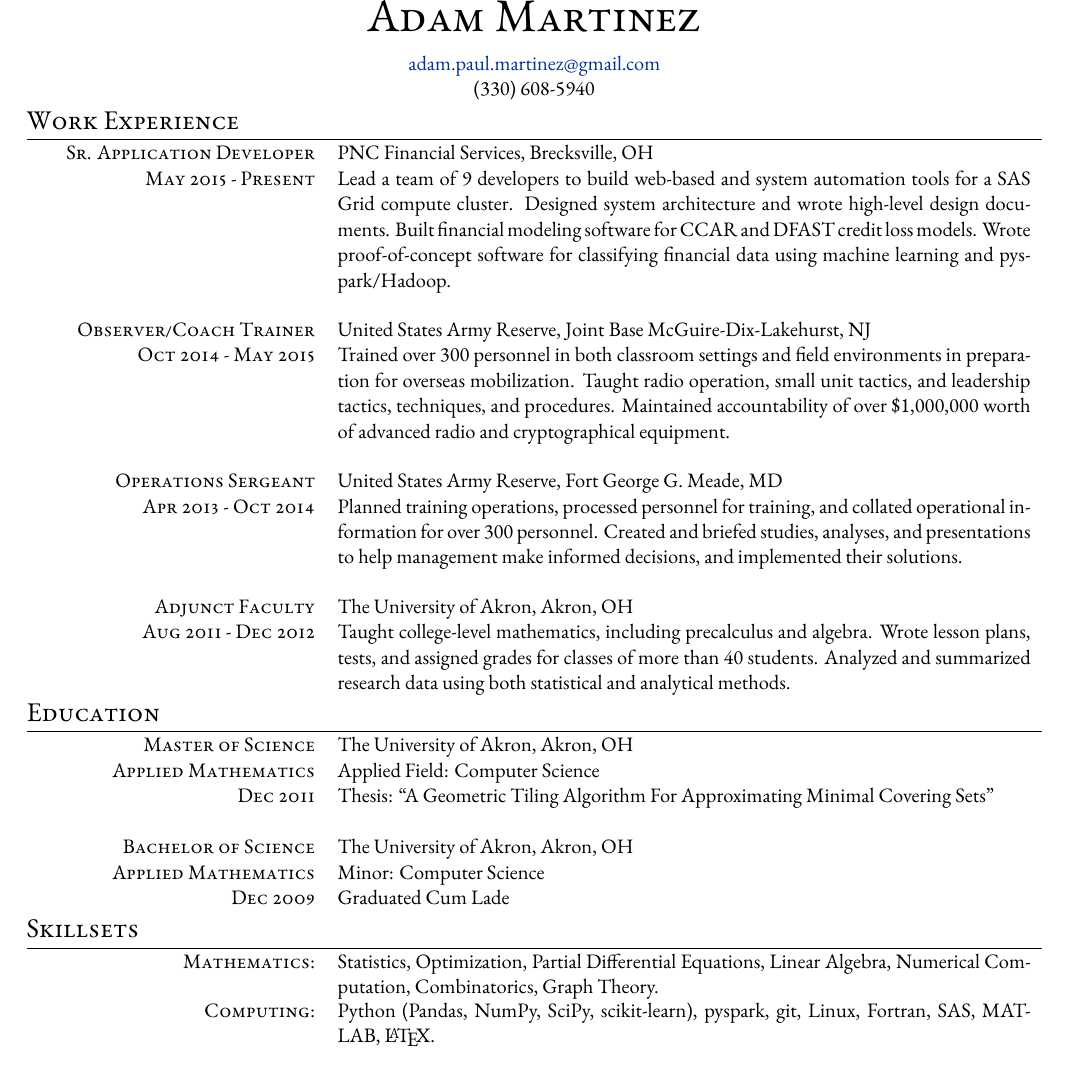
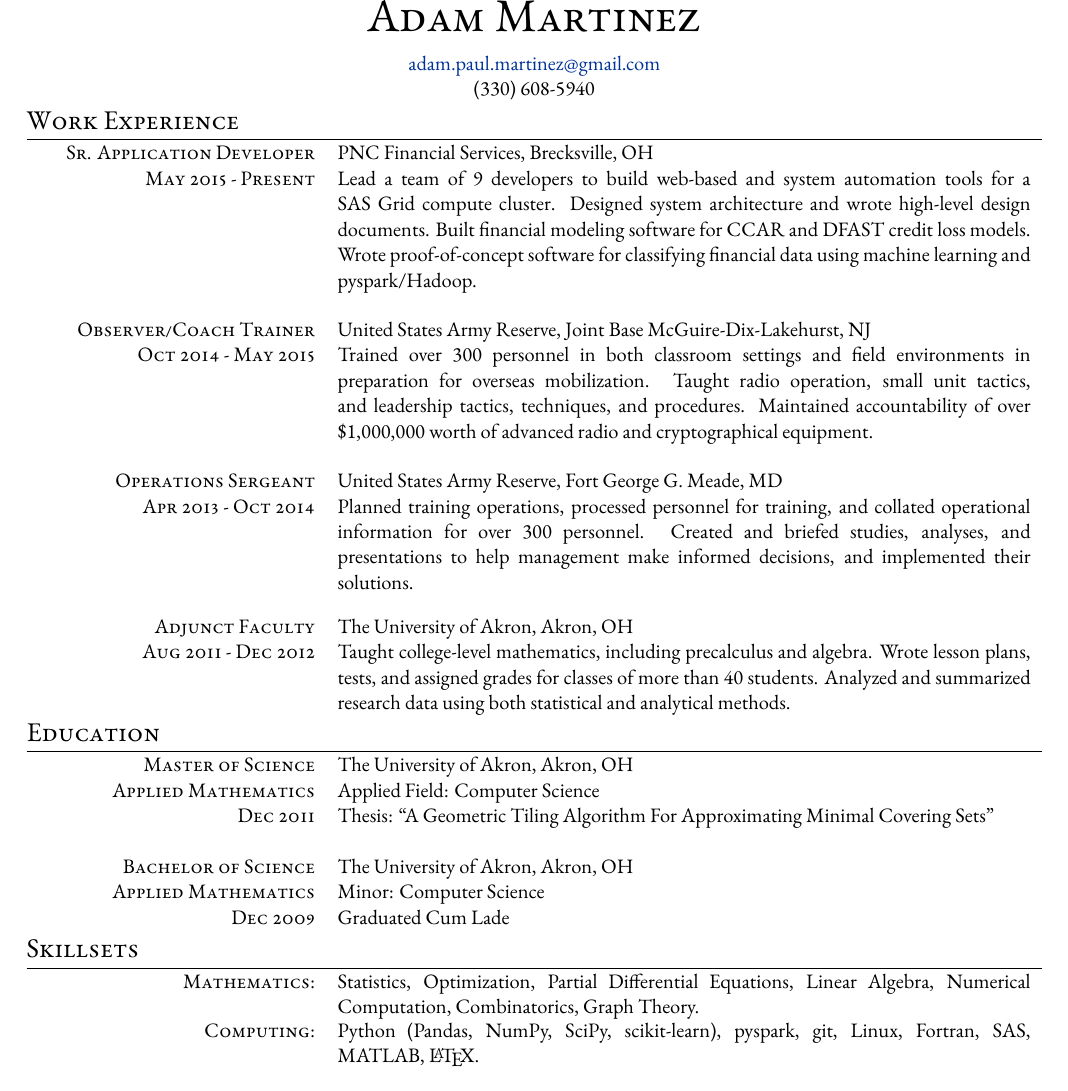
Before and after one commit to adammartinez271828/resume, a LaTeX CV (resume.tex): the whole page. Compiled offline with XeLaTeX.

Commit message:
Disable hyphenation

```diff
--- a/resume.tex
+++ b/resume.tex
@@ -33,8 +33,6 @@
 
 \usepackage[usenames,dvipsnames]{xcolor} % Required for specifying custom colors
 
-\usepackage{hyphenat}
-
 \usepackage{hyperref} % Required for adding links	and customizing them
 \definecolor{linkcolour}{rgb}{0,0.2,0.6} % Link color
 \hypersetup{colorlinks,breaklinks,urlcolor=linkcolour,linkcolor=linkcolour} % Set link colors throughout the document
@@ -44,6 +42,8 @@
 \titlespacing{\section}{0pt}{0pt}{0pt} % Spacing around sections
 
 \usepackage[hmargin=0.5in, tmargin=0.0in]{geometry}
+
+\usepackage[none]{hyphenat}  % disable this to enable hyphenation
 
 \usepackage{tabu}
 \newcommand\tabuwidth{\textwidth}
```
